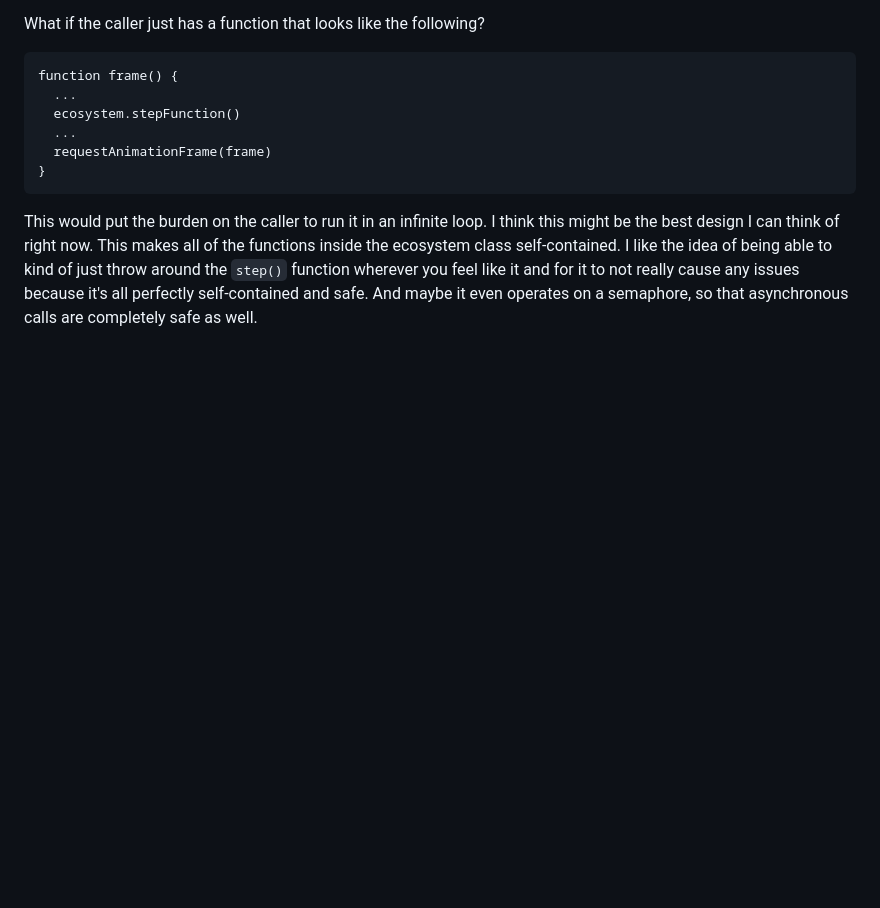
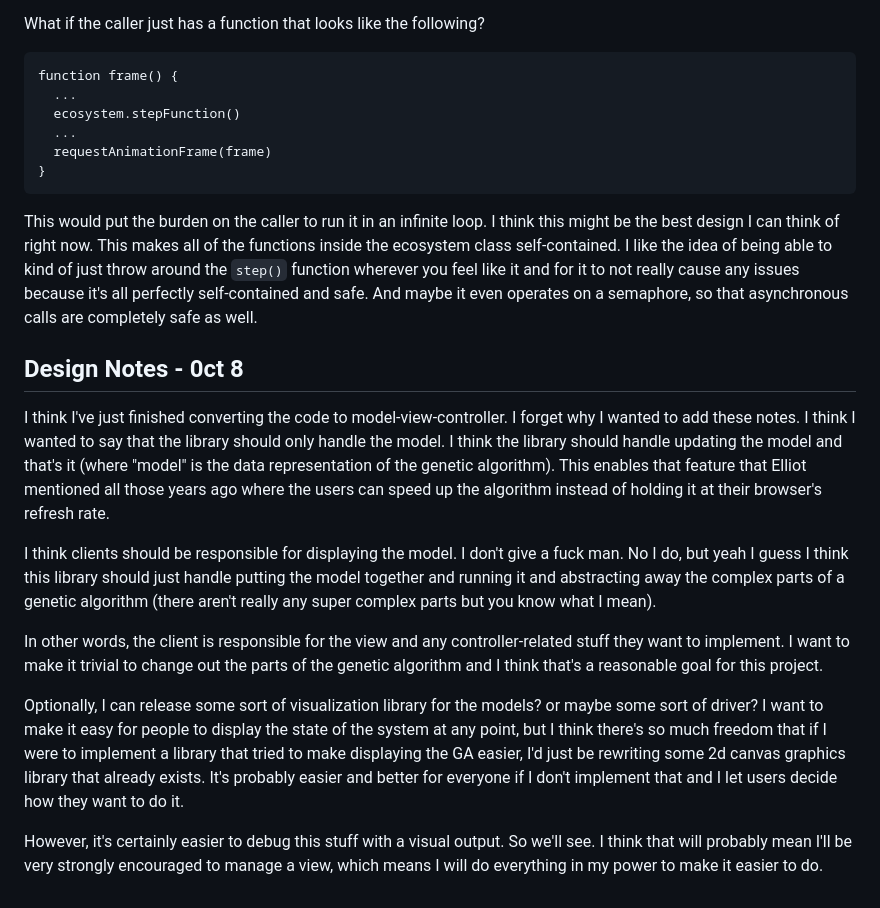
Before and after one commit to stjohnfinn/Terrarium, a Markdown page: README.md, the part around the change. Drawn GitHub-style; blank space fills up the shorter version.

Commit message:
add design notes

```diff
--- a/README.md
+++ b/README.md
@@ -105,3 +105,37 @@ self-contained. I like the idea of being able to kind of just throw around the `
 wherever you feel like it and for it to not really cause any issues because it's all perfectly
 self-contained and safe. And maybe it even operates on a semaphore, so that asynchronous calls
 are completely safe as well.
+
+## Design Notes - 0ct 8
+
+I think I've just finished converting the code to model-view-controller. I
+forget why I wanted to add these notes. I think I wanted to say that the library
+should only handle the model. I think the library should handle updating the
+model and that's it (where "model" is the data representation of the genetic
+algorithm). This enables that feature that Elliot mentioned all those years ago
+where the users can speed up the algorithm instead of holding it at their
+browser's refresh rate.
+
+I think clients should be responsible for displaying the model. I don't give a
+fuck man. No I do, but yeah I guess I think this library should just handle
+putting the model together and running it and abstracting away the complex parts
+of a genetic algorithm (there aren't really any super complex parts but you
+know what I mean).
+
+In other words, the client is responsible for the view and any
+controller-related stuff they want to implement. I want to make it trivial to
+change out the parts of the genetic algorithm and I think that's a reasonable
+goal for this project.
+
+Optionally, I can release some sort of visualization library for the models? or
+maybe some sort of driver? I want to make it easy for people to display the
+state of the system at any point, but I think there's so much freedom that if I
+were to implement a library that tried to make displaying the GA easier, I'd
+just be rewriting some 2d canvas graphics library that already exists. It's
+probably easier and better for everyone if I don't implement that and I let
+users decide how they want to do it.
+
+However, it's certainly easier to debug this stuff with a visual output. So
+we'll see. I think that will probably mean I'll be very strongly encouraged to
+manage a view, which means I will do everything in my power to make it easier to
+do.
```
